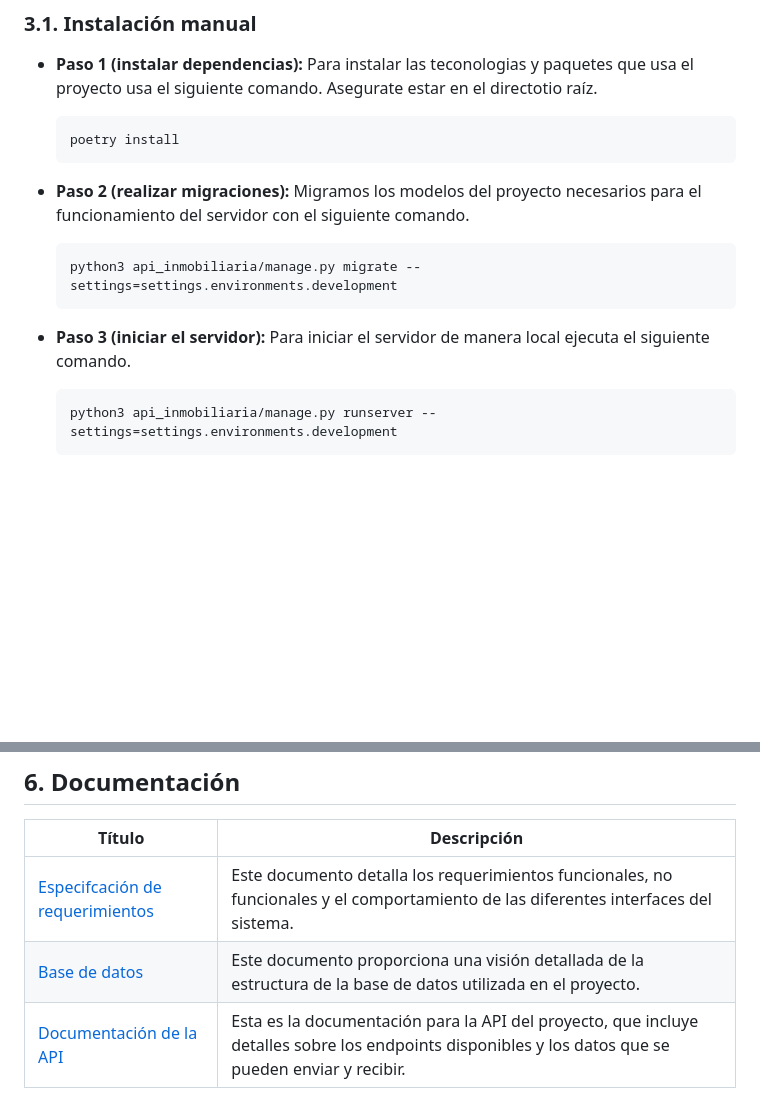
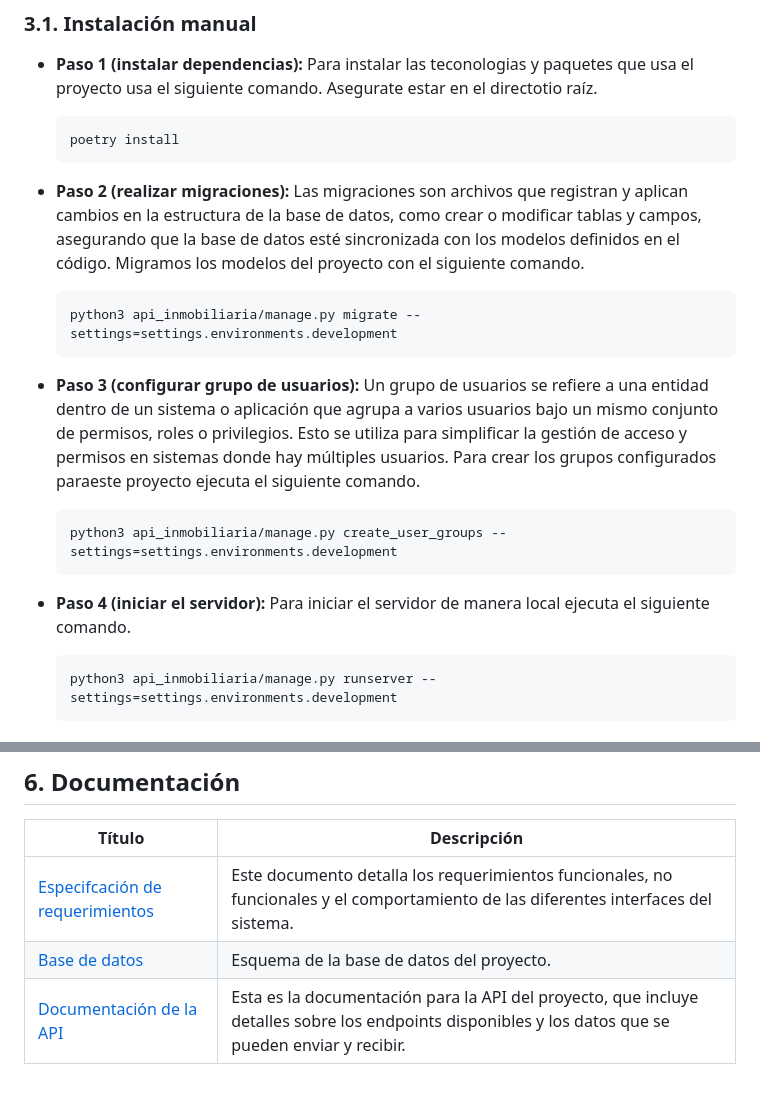
Before and after one commit to CodingFlashOR/backend-inmobiliaria, a Markdown page: README.md, 2 parts joined by grey strips. Drawn GitHub-style; blank space fills up the shorter version.

````diff
--- a/README.md
+++ b/README.md
@@ -96,13 +91,19 @@ Primero debes seguir las siguientes instrucciones y dependiendo de que manera qu
     poetry install
     ```
 
-- **Paso 2 (realizar migraciones):** Migramos los modelos del proyecto necesarios para el funcionamiento del servidor con el siguiente comando.
+- **Paso 2 (realizar migraciones):** Las migraciones son archivos que registran y aplican cambios en la estructura de la base de datos, como crear o modificar tablas y campos, asegurando que la base de datos esté sincronizada con los modelos definidos en el código. Migramos los modelos del proyecto con el siguiente comando.
 
     ```bash
     python3 api_inmobiliaria/manage.py migrate --settings=settings.environments.development
     ```
 
-- **Paso 3 (iniciar el servidor):** Para iniciar el servidor de manera local ejecuta el siguiente comando.
+- **Paso 3 (configurar grupo de usuarios):** Un grupo de usuarios se refiere a una entidad dentro de un sistema o aplicación que agrupa a varios usuarios bajo un mismo conjunto de permisos, roles o privilegios. Esto se utiliza para simplificar la gestión de acceso y permisos en sistemas donde hay múltiples usuarios. Para crear los grupos configurados paraeste proyecto ejecuta el siguiente comando.
+
+    ```bash
+    python3 api_inmobiliaria/manage.py create_user_groups --settings=settings.environments.development
+    ```
+
+- **Paso 4 (iniciar el servidor):** Para iniciar el servidor de manera local ejecuta el siguiente comando.
 
     ```bash
     python3 api_inmobiliaria/manage.py runserver --settings=settings.environments.development
@@ -137,8 +138,8 @@ Si está interesado en contribuir a este proyecto, consulte nuestra guía [CONTR
 ## 6. Documentación
 | Título | Descripción |
 |----------|----------|
-| [Especifcación de requerimientos](https://drive.google.com/file/d/1rHrYdVJ7h1wPVbSSrLhgfYliH-DhmyL-/view?usp=drive_link) | Este documento detalla los requerimientos funcionales, no funcionales y el comportamiento de las diferentes interfaces del sistema. |
-| [Base de datos]()   | Este documento proporciona una visión detallada de la estructura de la base de datos utilizada en el proyecto. |
+| [Especifcación de requerimientos](https://writer.zoho.com/writer/open/gvaj1411213d7d4bb4c818860a3bea679ecbb) | Este documento detalla los requerimientos funcionales, no funcionales y el comportamiento de las diferentes interfaces del sistema. |
+| [Base de datos](https://drive.google.com/file/d/1uJAsYcVnTEviwOq5JZ_q_2VWnpvgPfBd/view?usp=sharing)   | Esquema de la base de datos del proyecto. |
 | [Documentación de la API](https://carlosandresaguirreariza.pythonanywhere.com/) | Esta es la documentación para la API del proyecto, que incluye detalles sobre los endpoints disponibles y los datos que se pueden enviar y recibir. |
 
 ## 7. Repositorios relacionados
````
Also changed, not shown: other parts of README.md (+15 -23 lines), CONTRIBUTING.md (+1 -1 lines), images/CommitizenExample1.png (renamed from images/CommitizenExanple1.png).
